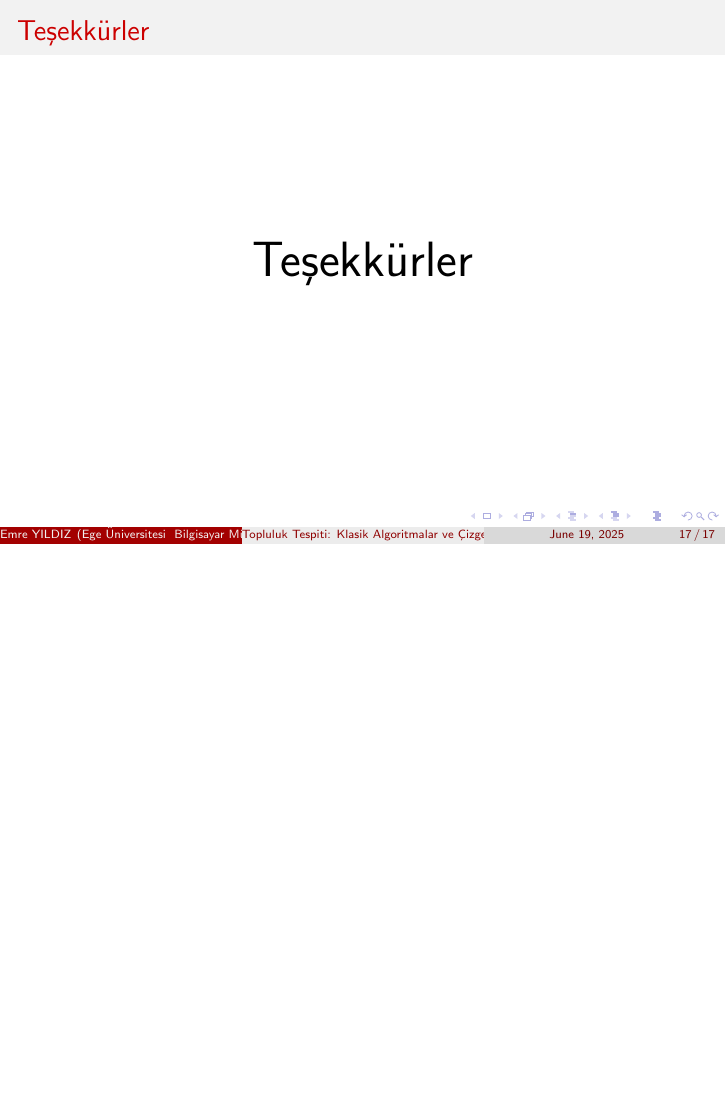
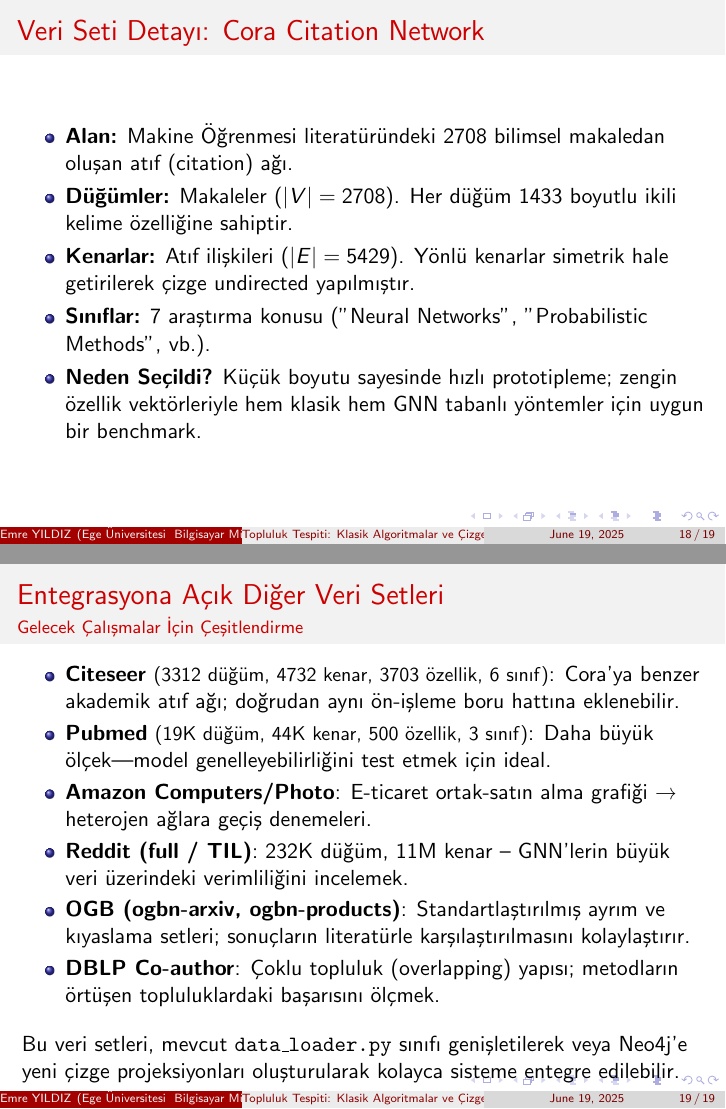
Before and after one commit to emre-yildiz-dev/community-detection-graph, LaTeX slides (docs/sunum.tex): page 17 of 17 before the commit and pages 18 and 19 of 19 after it, the two joined at a grey line, the shorter picture padded with empty space. Compiled offline with pdfLaTeX.

Commit message:
Add dataset props

```diff
--- a/docs/sunum.tex
+++ b/docs/sunum.tex
@@ -248,4 +248,32 @@
     Teşekkürler
 \end{frame}
 
+%----------------------------------------------
+% Veri seti ayrıntıları ve ek veriseti seçenekleri
+%----------------------------------------------
+
+\begin{frame}{Veri Seti Detayı: Cora Citation Network}
+    \begin{itemize}
+        \item \textbf{Alan:} Makine Öğrenmesi literatüründeki 2708 bilimsel makaledan oluşan atıf (citation) ağı.
+        \item \textbf{Düğümler:} Makaleler ($|V| = 2708$). Her düğüm 1433 boyutlu ikili kelime özelliğine sahiptir.
+        \item \textbf{Kenarlar:} Atıf ilişkileri ($|E| = 5429$). Yönlü kenarlar simetrik hale getirilerek çizge undirected yapılmıştır.
+        \item \textbf{Sınıflar:} 7 araştırma konusu ("Neural Networks", "Probabilistic Methods", vb.).
+        \item \textbf{Neden Seçildi?} Küçük boyutu sayesinde hızlı prototipleme; zengin özellik vektörleriyle hem klasik hem GNN tabanlı yöntemler için uygun bir benchmark.
+    \end{itemize}
+\end{frame}
+
+\begin{frame}{Entegrasyona Açık Diğer Veri Setleri}
+\framesubtitle{Gelecek Çalışmalar İçin Çeşitlendirme}
+    \begin{itemize}
+        \item \textbf{Citeseer} \small(3312 düğüm, 4732 kenar, 3703 özellik, 6 sınıf)\normalsize: Cora'ya benzer akademik atıf ağı; doğrudan aynı ön-işleme boru hattına eklenebilir.
+        \item \textbf{Pubmed} \small(19K düğüm, 44K kenar, 500 özellik, 3 sınıf)\normalsize: Daha büyük ölçek—model genelleyebilirliğini test etmek için ideal.
+        \item \textbf{Amazon Computers/Photo}: E-ticaret ortak-satın alma grafiği → heterojen ağlara geçiş denemeleri.
+        \item \textbf{Reddit (full / TIL)}: 232K düğüm, 11M kenar – GNN'lerin büyük veri üzerindeki verimliliğini incelemek.
+        \item \textbf{OGB (ogbn-arxiv, ogbn-products)}: Standartlaştırılmış ayrım ve kıyaslama setleri; sonuçların literatürle karşılaştırılmasını kolaylaştırır.
+        \item \textbf{DBLP Co-author}: Çoklu topluluk (overlapping) yapısı; metodların örtüşen topluluklardaki başarısını ölçmek.
+    \end{itemize}
+    \vspace{0.3cm}
+    Bu veri setleri, mevcut \texttt{data\_loader.py} sınıfı genişletilerek veya Neo4j'e yeni çizge projeksiyonları oluşturularak kolayca sisteme entegre edilebilir.
+\end{frame}
+
 \end{document}
```
Also changed, not shown: docs/sunum.pdf, 3 other files.
